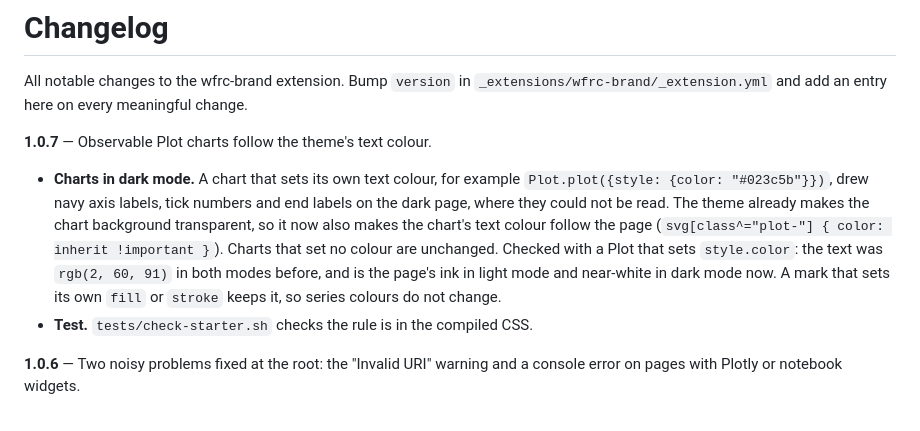
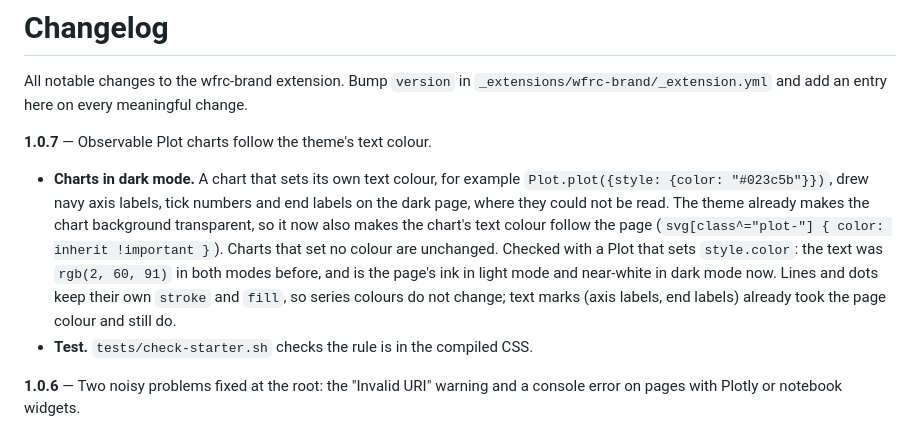
Before and after one commit to WFRCAnalytics/wfrc-brand, a Markdown page: CHANGELOG.md, the part around the change. Rendered like a GitHub page.

Commit message:
changelog: correct the 1.0.7 note about marks that set their own fill
Co-Authored-By: Claude Sonnet 5.5 <noreply@anthropic.com>

```diff
--- a/CHANGELOG.md
+++ b/CHANGELOG.md
@@ -3,7 +3,7 @@
 All notable changes to the wfrc-brand extension. Bump `version` in `_extensions/wfrc-brand/_extension.yml` and add an entry here on every meaningful change.
 
 **1.0.7** — Observable Plot charts follow the theme's text colour.
-- **Charts in dark mode.** A chart that sets its own text colour, for example `Plot.plot({style: {color: "#023c5b"}})`, drew navy axis labels, tick numbers and end labels on the dark page, where they could not be read. The theme already makes the chart background transparent, so it now also makes the chart's text colour follow the page (`svg[class^="plot-"] { color: inherit !important }`). Charts that set no colour are unchanged. Checked with a Plot that sets `style.color`: the text was `rgb(2, 60, 91)` in both modes before, and is the page's ink in light mode and near-white in dark mode now. A mark that sets its own `fill` or `stroke` keeps it, so series colours do not change.
+- **Charts in dark mode.** A chart that sets its own text colour, for example `Plot.plot({style: {color: "#023c5b"}})`, drew navy axis labels, tick numbers and end labels on the dark page, where they could not be read. The theme already makes the chart background transparent, so it now also makes the chart's text colour follow the page (`svg[class^="plot-"] { color: inherit !important }`). Charts that set no colour are unchanged. Checked with a Plot that sets `style.color`: the text was `rgb(2, 60, 91)` in both modes before, and is the page's ink in light mode and near-white in dark mode now. Lines and dots keep their own `stroke` and `fill`, so series colours do not change; text marks (axis labels, end labels) already took the page colour and still do.
 - **Test.** `tests/check-starter.sh` checks the rule is in the compiled CSS.
 
 **1.0.6** — Two noisy problems fixed at the root: the "Invalid URI" warning and a console error on pages with Plotly or notebook widgets.
```
